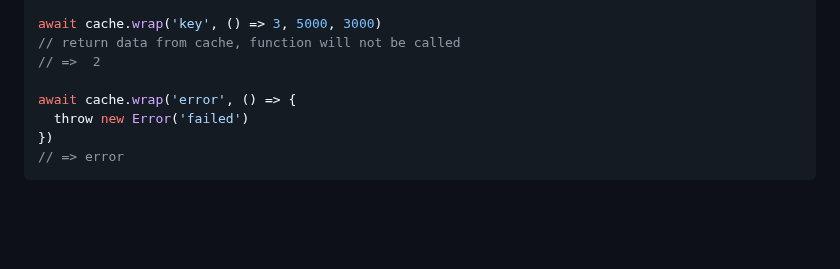
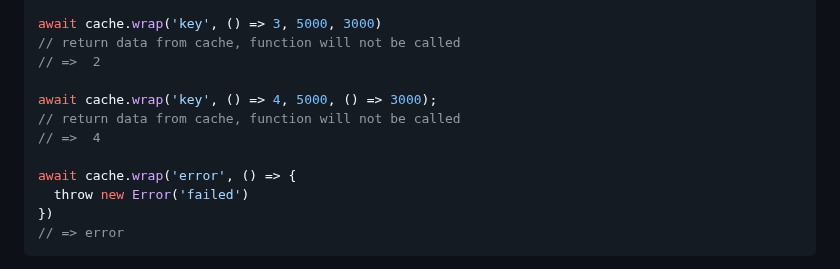
Before and after one commit to jaredwray/cacheable, a Markdown page: packages/cache-manager/README.md, the part around the change. Rendered like a GitHub page; blank space fills up the shorter version.

Commit message:
cache-manager - updating readme

```diff
--- a/packages/cache-manager/README.md
+++ b/packages/cache-manager/README.md
@@ -341,6 +341,10 @@ await cache.wrap('key', () => 3, 5000, 3000)
 // return data from cache, function will not be called
 // =>  2
 
+await cache.wrap('key', () => 4, 5000, () => 3000);
+// return data from cache, function will not be called
+// =>  4
+
 await cache.wrap('error', () => {
   throw new Error('failed')
 })
```
